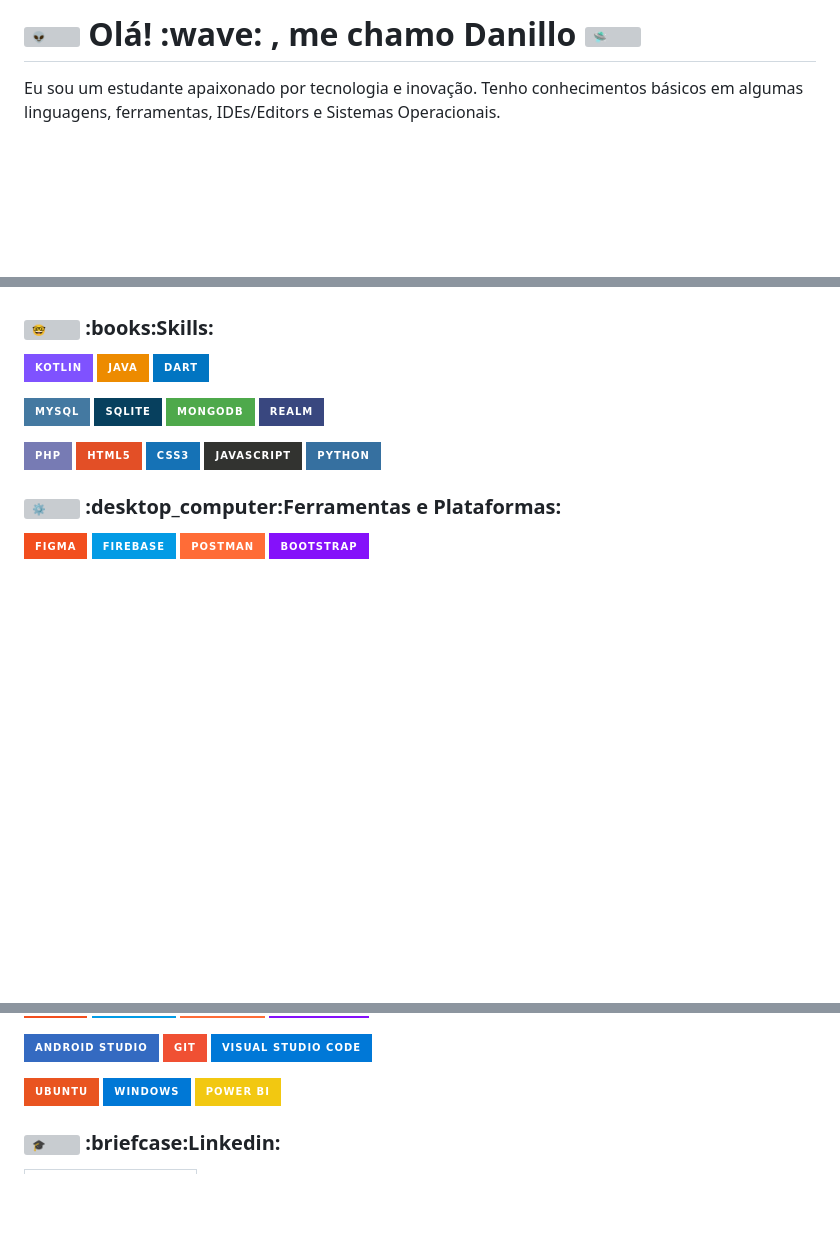
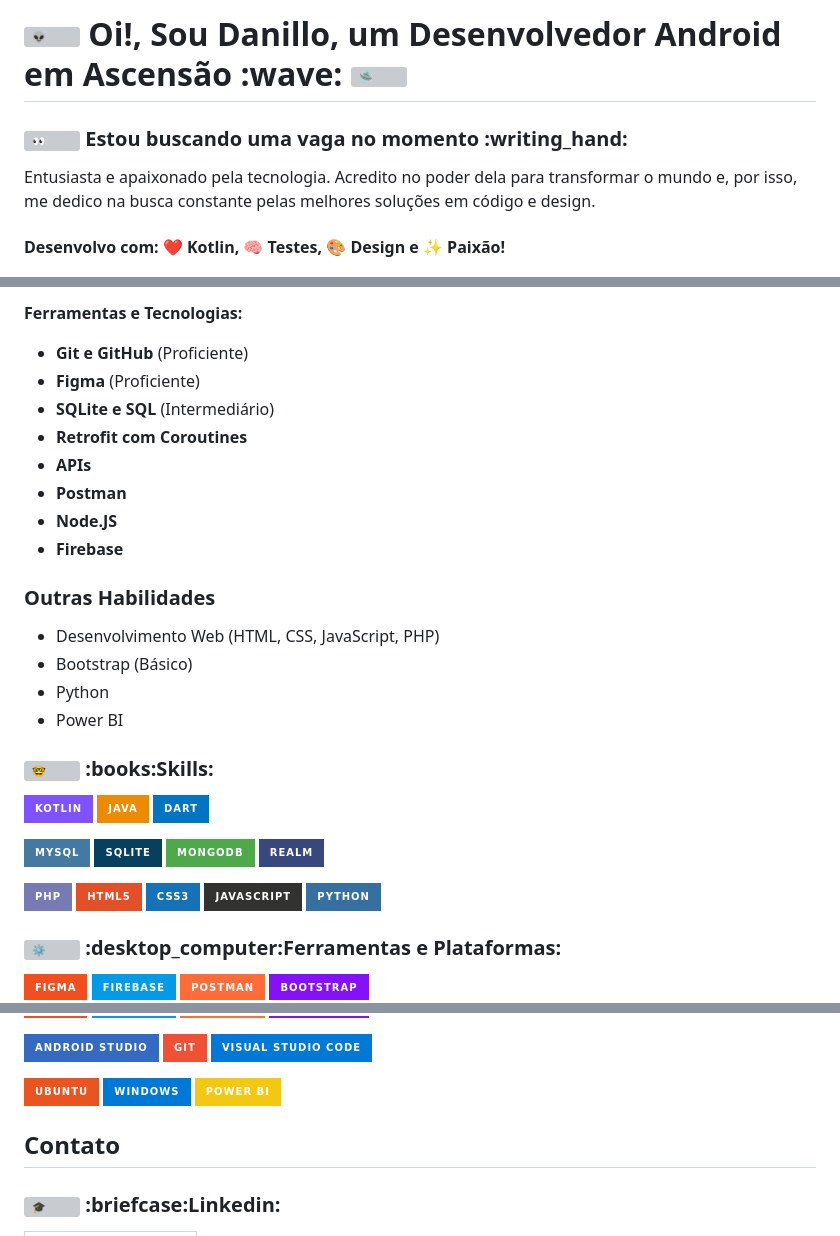
Before and after one commit to BRADDTELES/BRADDTELES, a Markdown page: README.md, 3 parts joined by grey strips. Rendered like a GitHub page; badges without logos; blank space fills up the shorter version; grey boxes are pictures that could not be loaded.

```diff
--- a/README.md
+++ b/README.md
@@ -3,15 +3,26 @@
   <source srcset="https://fonts.gstatic.com/s/e/notoemoji/latest/1f47d/512.webp" type="image/webp">
   <img src="https://fonts.gstatic.com/s/e/notoemoji/latest/1f47d/512.gif" alt="👽" width="32" height="32">
 </picture>
-Olá! :wave: , me chamo Danillo
+Oi!, Sou Danillo, um Desenvolvedor Android em Ascensão :wave:
 <picture>
   <source srcset="https://fonts.gstatic.com/s/e/notoemoji/latest/1f6f8/512.webp" type="image/webp">
   <img src="https://fonts.gstatic.com/s/e/notoemoji/latest/1f6f8/512.gif" alt="🛸" width="32" height="32">
 </picture>
 </h1>
 
-<p>Eu sou um estudante apaixonado por tecnologia e inovação. Tenho conhecimentos básicos em algumas linguagens, ferramentas, IDEs/Editors e Sistemas Operacionais.
+<h3>
+<picture>
+  <source srcset="https://fonts.gstatic.com/s/e/notoemoji/latest/1f440/512.webp" type="image/webp">
+  <img src="https://fonts.gstatic.com/s/e/notoemoji/latest/1f440/512.gif" alt="👀" width="32" height="32">
+</picture>
+  Estou buscando uma vaga no momento :writing_hand:
+</h3>
+
+<p>Entusiasta e apaixonado pela tecnologia. Acredito no poder dela para transformar o mundo e, por isso, me dedico na busca constante pelas melhores soluções em código e design.
 </p>
 
-<h3>
+#### Desenvolvo com: :heart: Kotlin, :brain: Testes, :art: Design e :sparkles: Paixão!
+
+
+<h2>
 <picture>
@@ -25,3 +47,18 @@ Olá! :wave: , me chamo Danillo
+**Ferramentas e Tecnologias:**
+  * **Git e GitHub** (Proficiente)
+  * **Figma** (Proficiente)
+  * **SQLite e SQL** (Intermediário)
+  * **Retrofit com Coroutines**
+  * **APIs**
+  * **Postman**
+  * **Node.JS**
+  * **Firebase**
+
+### Outras Habilidades
+  * Desenvolvimento Web (HTML, CSS, JavaScript, PHP)
+  * Bootstrap (Básico)
+  * Python
+  * Power BI
 
 <h3>
 <picture>
@@ -66,6 +103,8 @@ Olá! :wave: , me chamo Danillo
 ![Windows](https://img.shields.io/badge/Windows-0078D6?style=for-the-badge&logo=windows&logoColor=white)
 ![Power Bi](https://img.shields.io/badge/power_bi-F2C811?style=for-the-badge&logo=powerbi&logoColor=black)
 
+## Contato
+
 <h3>
   <picture>
   <source srcset="https://fonts.gstatic.com/s/e/notoemoji/latest/1f393/512.webp" type="image/webp">
```
Also changed, not shown: other parts of README.md (+28 -6 lines).
